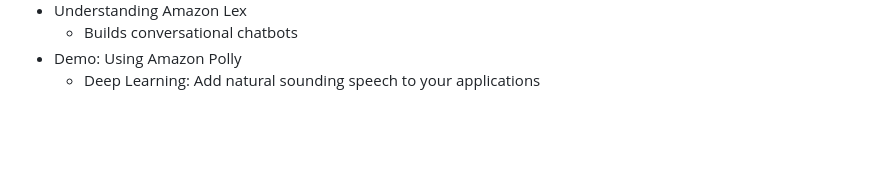
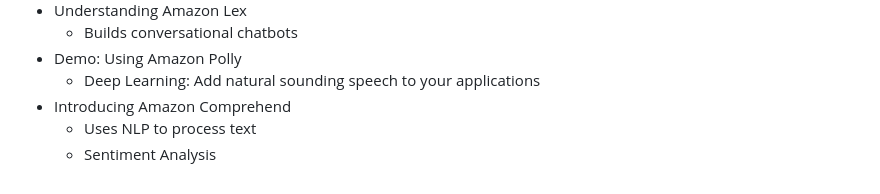
Before and after one commit to jackhwl/aws, a Markdown page: Practitioner/3_Deployment_Migration_and AI/Readme.md, the part around the change. GitHub-like rendering; blank space fills up the shorter version.

Commit message:
Introducing Amazon Comprehend

```diff
--- a/Practitioner/3_Deployment_Migration_and AI/Readme.md
+++ b/Practitioner/3_Deployment_Migration_and AI/Readme.md
@@ -92,3 +92,6 @@
     - Builds conversational chatbots
   - Demo: Using Amazon Polly
     - Deep Learning: Add natural sounding speech to your applications
+  - Introducing Amazon Comprehend
+    - Uses NLP to process text
+    - Sentiment Analysis
```
